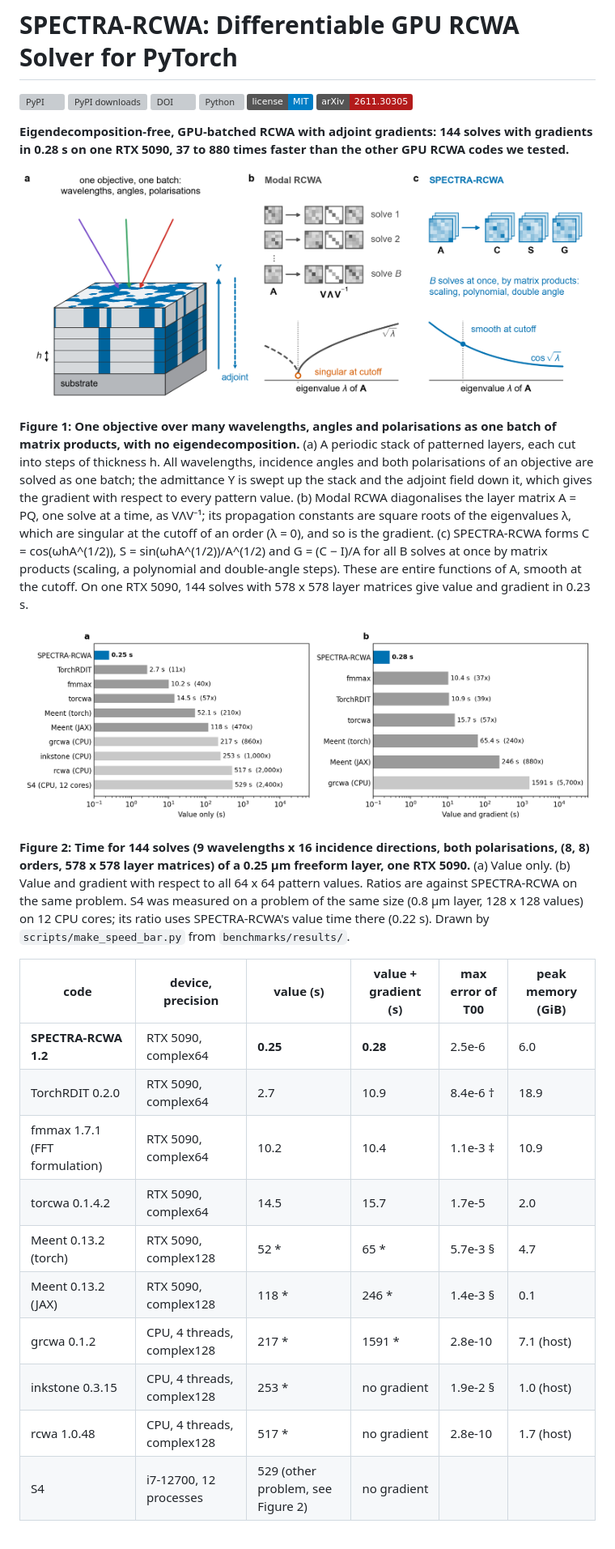
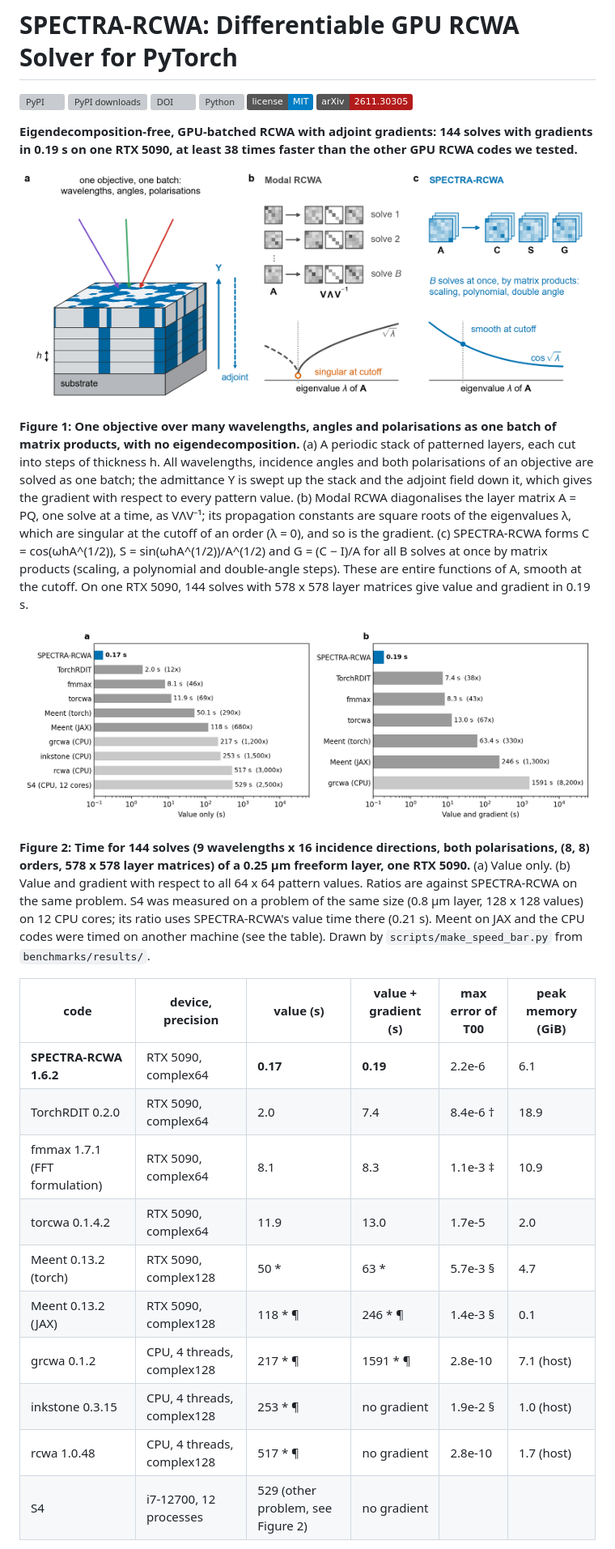
Before and after one commit to hyoseokp/SPECTRA-RCWA, a Markdown page: README.md, the part around one of its changes. Shown at 81% size. Rendered like a GitHub page; pictures changed too: docs/figures/speed_comparison.png; badges without logos; grey boxes are pictures that could not be loaded.

```diff
--- a/README.md
+++ b/README.md
@@ -7,26 +7,26 @@
 [![License: MIT](https://img.shields.io/badge/license-MIT-blue.svg)](https://github.com/hyoseokp/spectra-rcwa/blob/main/LICENSE)
 [![arXiv](https://img.shields.io/badge/arXiv-2611.30305-b31b1b.svg)](https://arxiv.org/abs/2611.30305)
 
-**Eigendecomposition-free, GPU-batched RCWA with adjoint gradients: 144 solves with gradients in 0.28 s on one RTX 5090, 37 to 880 times faster than the other GPU RCWA codes we tested.**
+**Eigendecomposition-free, GPU-batched RCWA with adjoint gradients: 144 solves with gradients in 0.19 s on one RTX 5090, at least 38 times faster than the other GPU RCWA codes we tested.**
 
 ![Figure 1](https://raw.githubusercontent.com/hyoseokp/spectra-rcwa/main/docs/figures/fig1_concept.png)
 
-**Figure 1: One objective over many wavelengths, angles and polarisations as one batch of matrix products, with no eigendecomposition.** (a) A periodic stack of patterned layers, each cut into steps of thickness h. All wavelengths, incidence angles and both polarisations of an objective are solved as one batch; the admittance Y is swept up the stack and the adjoint field down it, which gives the gradient with respect to every pattern value. (b) Modal RCWA diagonalises the layer matrix A = PQ, one solve at a time, as VΛV⁻¹; its propagation constants are square roots of the eigenvalues λ, which are singular at the cutoff of an order (λ = 0), and so is the gradient. (c) SPECTRA-RCWA forms C = cos(ωhA^(1/2)), S = sin(ωhA^(1/2))/A^(1/2) and G = (C − I)/A for all B solves at once by matrix products (scaling, a polynomial and double-angle steps). These are entire functions of A, smooth at the cutoff. On one RTX 5090, 144 solves with 578 x 578 layer matrices give value and gradient in 0.23 s.
+**Figure 1: One objective over many wavelengths, angles and polarisations as one batch of matrix products, with no eigendecomposition.** (a) A periodic stack of patterned layers, each cut into steps of thickness h. All wavelengths, incidence angles and both polarisations of an objective are solved as one batch; the admittance Y is swept up the stack and the adjoint field down it, which gives the gradient with respect to every pattern value. (b) Modal RCWA diagonalises the layer matrix A = PQ, one solve at a time, as VΛV⁻¹; its propagation constants are square roots of the eigenvalues λ, which are singular at the cutoff of an order (λ = 0), and so is the gradient. (c) SPECTRA-RCWA forms C = cos(ωhA^(1/2)), S = sin(ωhA^(1/2))/A^(1/2) and G = (C − I)/A for all B solves at once by matrix products (scaling, a polynomial and double-angle steps). These are entire functions of A, smooth at the cutoff. On one RTX 5090, 144 solves with 578 x 578 layer matrices give value and gradient in 0.19 s.
 
 ![Speed comparison](https://raw.githubusercontent.com/hyoseokp/spectra-rcwa/main/docs/figures/speed_comparison.png)
 
-**Figure 2: Time for 144 solves (9 wavelengths x 16 incidence directions, both polarisations, (8, 8) orders, 578 x 578 layer matrices) of a 0.25 µm freeform layer, one RTX 5090.** (a) Value only. (b) Value and gradient with respect to all 64 x 64 pattern values. Ratios are against SPECTRA-RCWA on the same problem. S4 was measured on a problem of the same size (0.8 µm layer, 128 x 128 values) on 12 CPU cores; its ratio uses SPECTRA-RCWA's value time there (0.22 s). Drawn by `scripts/make_speed_bar.py` from `benchmarks/results/`.
+**Figure 2: Time for 144 solves (9 wavelengths x 16 incidence directions, both polarisations, (8, 8) orders, 578 x 578 layer matrices) of a 0.25 µm freeform layer, one RTX 5090.** (a) Value only. (b) Value and gradient with respect to all 64 x 64 pattern values. Ratios are against SPECTRA-RCWA on the same problem. S4 was measured on a problem of the same size (0.8 µm layer, 128 x 128 values) on 12 CPU cores; its ratio uses SPECTRA-RCWA's value time there (0.21 s). Meent on JAX and the CPU codes were timed on another machine (see the table). Drawn by `scripts/make_speed_bar.py` from `benchmarks/results/`.
 
 | code | device, precision | value (s) | value + gradient (s) | max error of T00 | peak memory (GiB) |
 |---|---|---|---|---|---|
-| **SPECTRA-RCWA 1.2** | RTX 5090, complex64 | **0.25** | **0.28** | 2.5e-6 | 6.0 |
-| TorchRDIT 0.2.0 | RTX 5090, complex64 | 2.7 | 10.9 | 8.4e-6 † | 18.9 |
-| fmmax 1.7.1 (FFT formulation) | RTX 5090, complex64 | 10.2 | 10.4 | 1.1e-3 ‡ | 10.9 |
-| torcwa 0.1.4.2 | RTX 5090, complex64 | 14.5 | 15.7 | 1.7e-5 | 2.0 |
-| Meent 0.13.2 (torch) | RTX 5090, complex128 | 52 * | 65 * | 5.7e-3 § | 4.7 |
-| Meent 0.13.2 (JAX) | RTX 5090, complex128 | 118 * | 246 * | 1.4e-3 § | 0.1 |
-| grcwa 0.1.2 | CPU, 4 threads, complex128 | 217 * | 1591 * | 2.8e-10 | 7.1 (host) |
-| inkstone 0.3.15 | CPU, 4 threads, complex128 | 253 * | no gradient | 1.9e-2 § | 1.0 (host) |
-| rcwa 1.0.48 | CPU, 4 threads, complex128 | 517 * | no gradient | 2.8e-10 | 1.7 (host) |
+| **SPECTRA-RCWA 1.6.2** | RTX 5090, complex64 | **0.17** | **0.19** | 2.2e-6 | 6.1 |
+| TorchRDIT 0.2.0 | RTX 5090, complex64 | 2.0 | 7.4 | 8.4e-6 † | 18.9 |
+| fmmax 1.7.1 (FFT formulation) | RTX 5090, complex64 | 8.1 | 8.3 | 1.1e-3 ‡ | 10.9 |
+| torcwa 0.1.4.2 | RTX 5090, complex64 | 11.9 | 13.0 | 1.7e-5 | 2.0 |
+| Meent 0.13.2 (torch) | RTX 5090, complex128 | 50 * | 63 * | 5.7e-3 § | 4.7 |
+| Meent 0.13.2 (JAX) | RTX 5090, complex128 | 118 * ¶ | 246 * ¶ | 1.4e-3 § | 0.1 |
+| grcwa 0.1.2 | CPU, 4 threads, complex128 | 217 * ¶ | 1591 * ¶ | 2.8e-10 | 7.1 (host) |
+| inkstone 0.3.15 | CPU, 4 threads, complex128 | 253 * ¶ | no gradient | 1.9e-2 § | 1.0 (host) |
+| rcwa 1.0.48 | CPU, 4 threads, complex128 | 517 * ¶ | no gradient | 2.8e-10 | 1.7 (host) |
 | S4 | i7-12700, 12 processes | 529 (other problem, see Figure 2) | no gradient | | |
 
```
Also changed, not shown: other parts of README.md (+63 -50 lines), docs/figures/single_solve.png, docs/figures/stage_breakdown.png, 15 other files.
